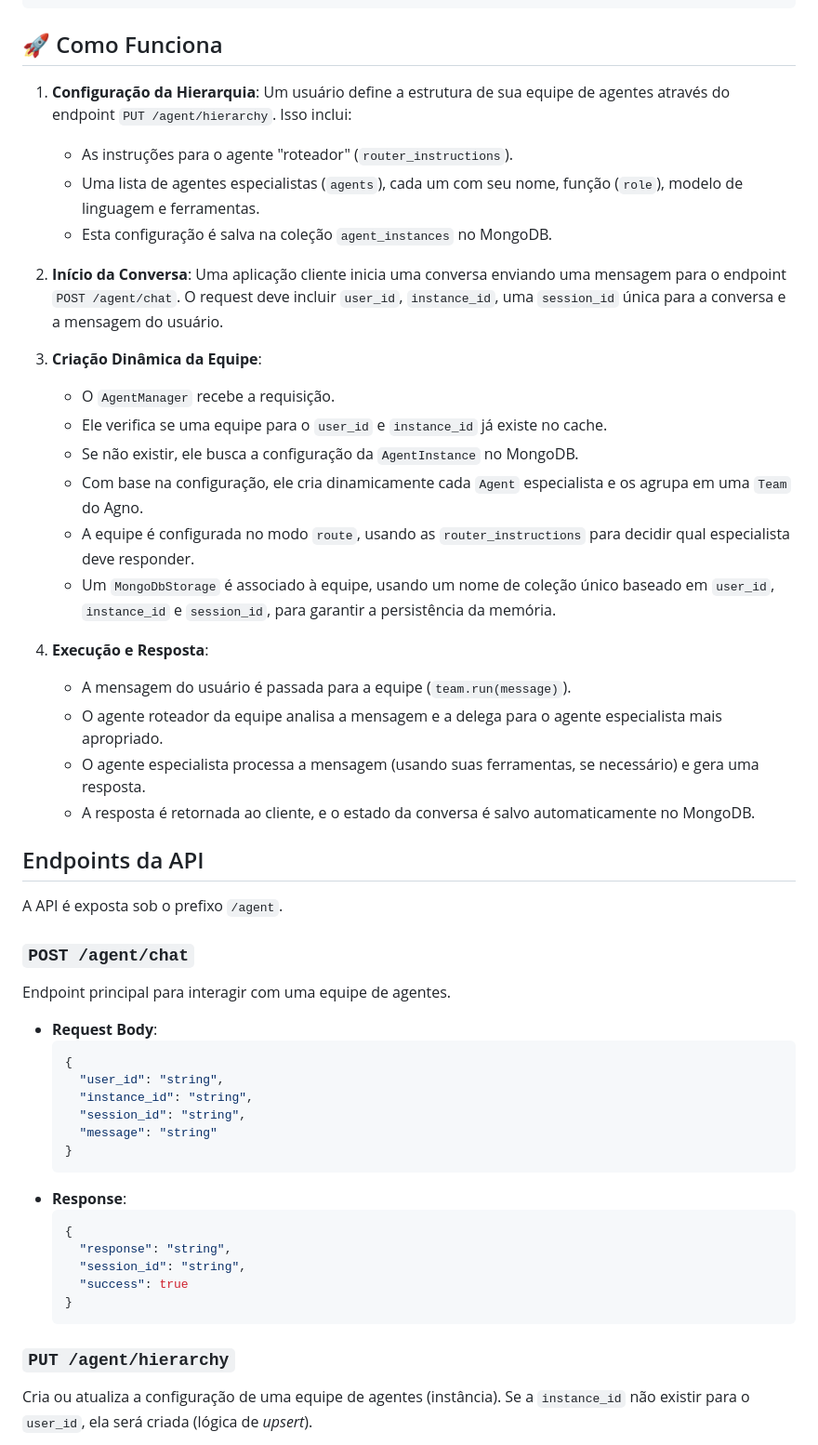
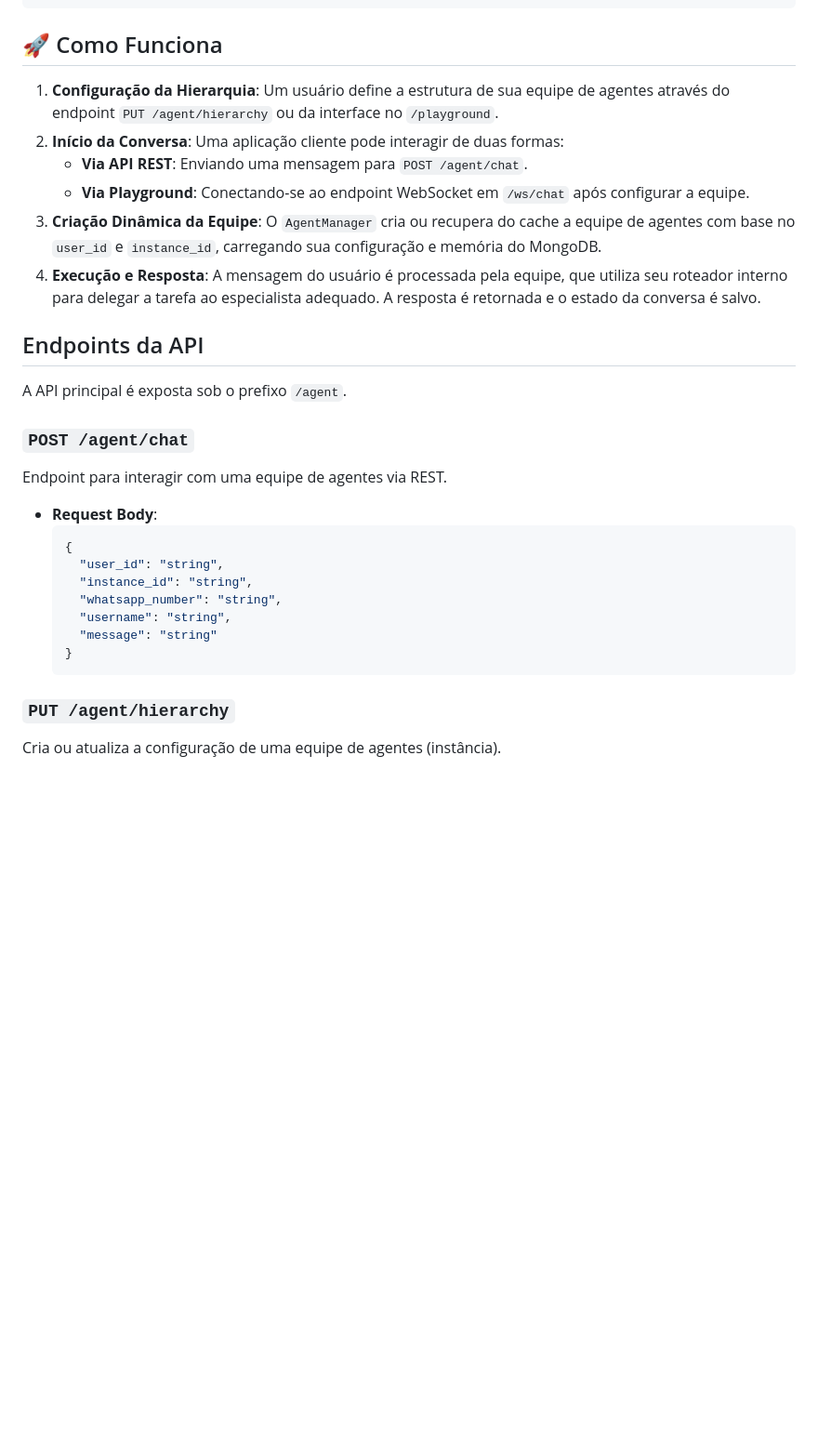
Before and after one commit to SaideLeon/agno-api, a Markdown page: README.md, the part around one of its changes. Shown at 93% size. GitHub-like rendering; blank space fills up the shorter version.

````diff
--- a/README.md
+++ b/README.md
@@ -40,54 +41,33 @@ O projeto é construído sobre uma base de tecnologias modernas de Python:
 
 ## 🚀 Como Funciona
 
-1.  **Configuração da Hierarquia**: Um usuário define a estrutura de sua equipe de agentes através do endpoint `PUT /agent/hierarchy`. Isso inclui:
-    - As instruções para o agente "roteador" (`router_instructions`).
-    - Uma lista de agentes especialistas (`agents`), cada um com seu nome, função (`role`), modelo de linguagem e ferramentas.
-    - Esta configuração é salva na coleção `agent_instances` no MongoDB.
-
-2.  **Início da Conversa**: Uma aplicação cliente inicia uma conversa enviando uma mensagem para o endpoint `POST /agent/chat`. O request deve incluir `user_id`, `instance_id`, uma `session_id` única para a conversa e a mensagem do usuário.
-
-3.  **Criação Dinâmica da Equipe**:
-    - O `AgentManager` recebe a requisição.
-    - Ele verifica se uma equipe para o `user_id` e `instance_id` já existe no cache.
-    - Se não existir, ele busca a configuração da `AgentInstance` no MongoDB.
-    - Com base na configuração, ele cria dinamicamente cada `Agent` especialista e os agrupa em uma `Team` do Agno.
-    - A equipe é configurada no modo `route`, usando as `router_instructions` para decidir qual especialista deve responder.
-    - Um `MongoDbStorage` é associado à equipe, usando um nome de coleção único baseado em `user_id`, `instance_id` e `session_id`, para garantir a persistência da memória.
-
-4.  **Execução e Resposta**:
-    - A mensagem do usuário é passada para a equipe (`team.run(message)`).
-    - O agente roteador da equipe analisa a mensagem e a delega para o agente especialista mais apropriado.
-    - O agente especialista processa a mensagem (usando suas ferramentas, se necessário) e gera uma resposta.
-    - A resposta é retornada ao cliente, e o estado da conversa é salvo automaticamente no MongoDB.
+1.  **Configuração da Hierarquia**: Um usuário define a estrutura de sua equipe de agentes através do endpoint `PUT /agent/hierarchy` ou da interface no `/playground`.
+2.  **Início da Conversa**: Uma aplicação cliente pode interagir de duas formas:
+    - **Via API REST**: Enviando uma mensagem para `POST /agent/chat`.
+    - **Via Playground**: Conectando-se ao endpoint WebSocket em `/ws/chat` após configurar a equipe.
+3.  **Criação Dinâmica da Equipe**: O `AgentManager` cria ou recupera do cache a equipe de agentes com base no `user_id` e `instance_id`, carregando sua configuração e memória do MongoDB.
+4.  **Execução e Resposta**: A mensagem do usuário é processada pela equipe, que utiliza seu roteador interno para delegar a tarefa ao especialista adequado. A resposta é retornada e o estado da conversa é salvo.
 
 ## Endpoints da API
 
-A API é exposta sob o prefixo `/agent`.
+A API principal é exposta sob o prefixo `/agent`.
 
 ### `POST /agent/chat`
 
-Endpoint principal para interagir com uma equipe de agentes.
+Endpoint para interagir com uma equipe de agentes via REST.
 
 -   **Request Body**:
     ```json
     {
       "user_id": "string",
       "instance_id": "string",
-      "session_id": "string",
+      "whatsapp_number": "string",
+      "username": "string",
       "message": "string"
-    }
-    ```
--   **Response**:
-    ```json
-    {
-      "response": "string",
-      "session_id": "string",
-      "success": true
     }
     ```
 
 ### `PUT /agent/hierarchy`
 
-Cria ou atualiza a configuração de uma equipe de agentes (instância). Se a `instance_id` não existir para o `user_id`, ela será criada (lógica de *upsert*).
+Cria ou atualiza a configuração de uma equipe de agentes (instância).
 
````
Also changed, not shown: other parts of README.md (+30 -108 lines).
